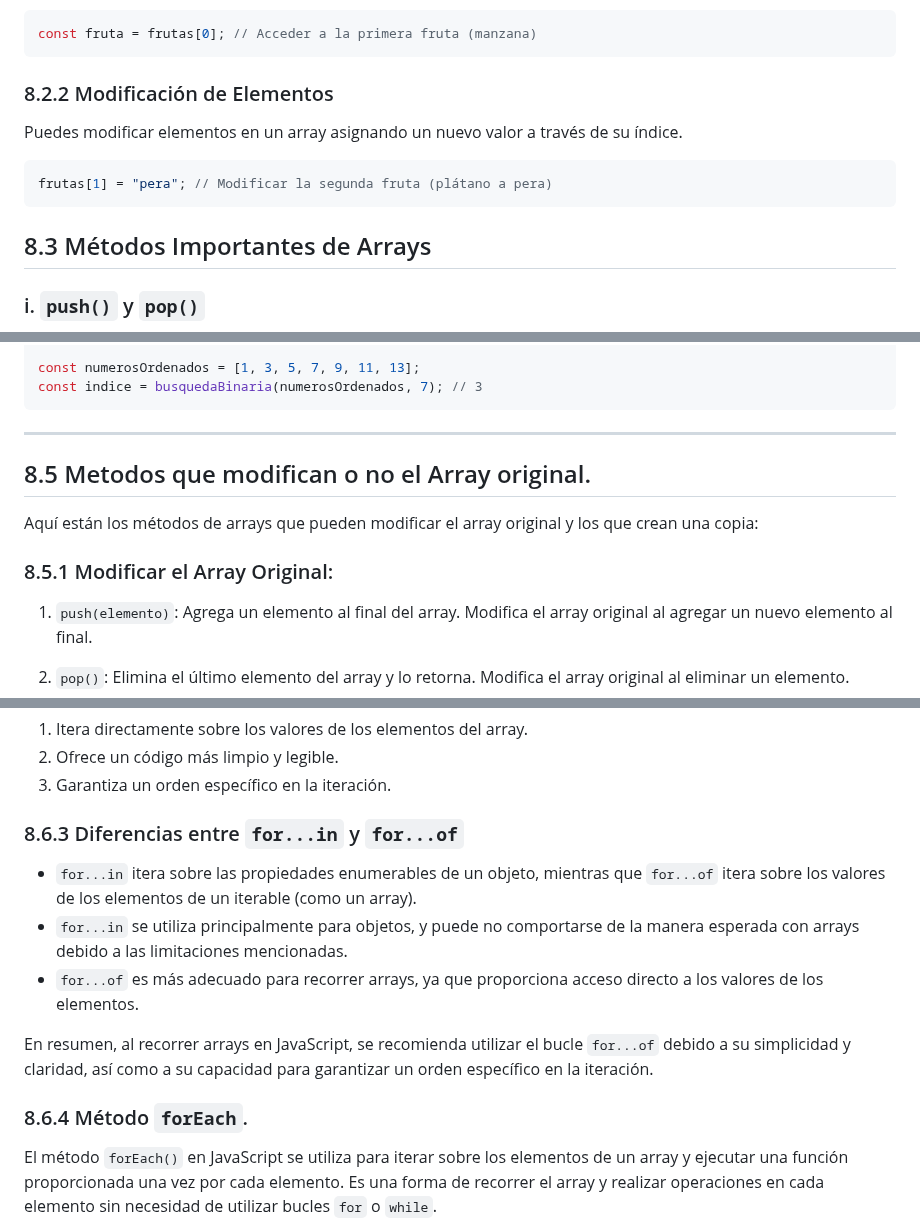
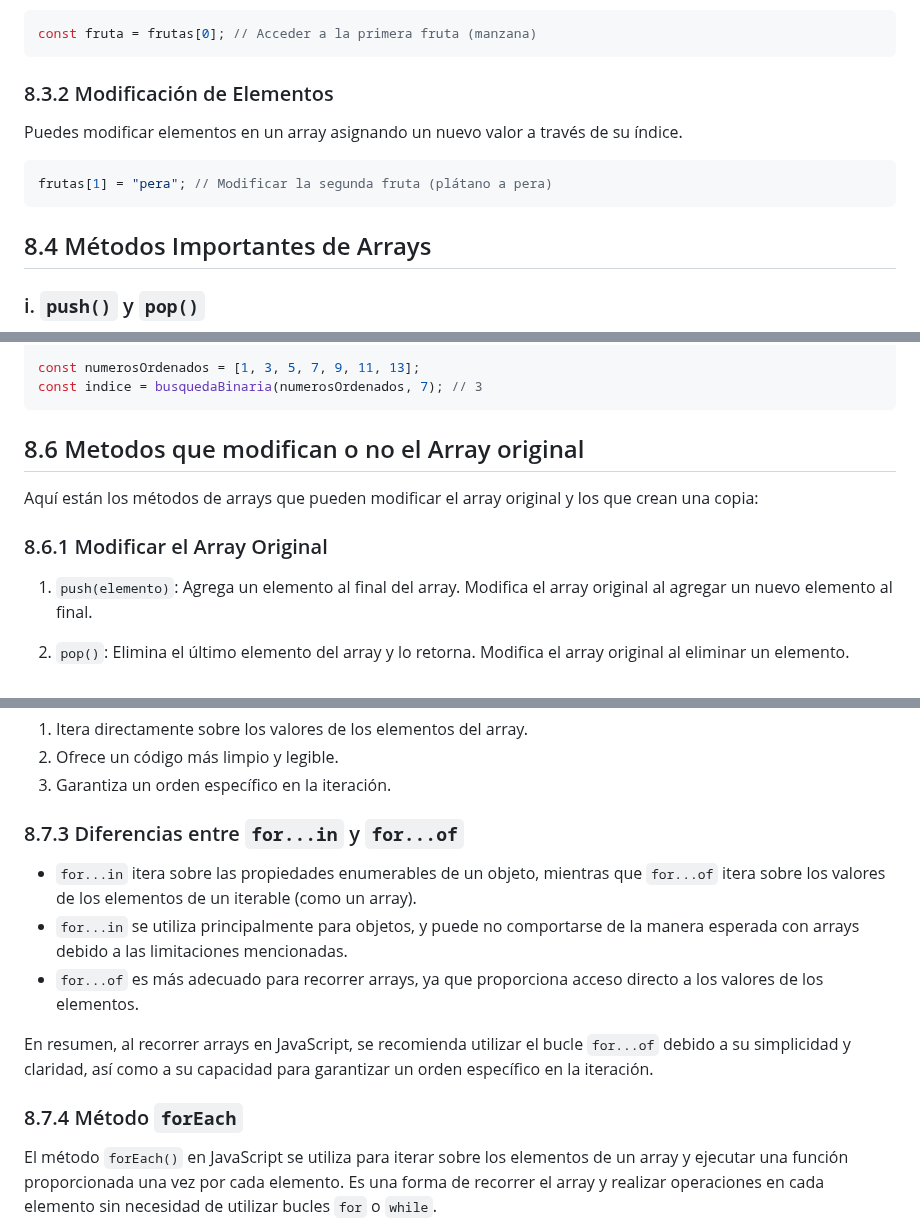
Before and after one commit to isaiasfl/ApuntesDWEC, a Markdown page: Unidad4_Estructuras_de_datos/8_Arrays.md, 3 parts joined by grey strips. Drawn GitHub-style.

````diff
--- a/Unidad4_Estructuras_de_datos/8_Arrays.md
+++ b/Unidad4_Estructuras_de_datos/8_Arrays.md
@@ -76,7 +76,7 @@ Los elementos en un array se numeran con índices comenzando desde 0. Puedes acc
 const fruta = frutas[0]; // Acceder a la primera fruta (manzana)
 ```
 
-### 8.2.2 Modificación de Elementos
+### 8.3.2 Modificación de Elementos
 
 Puedes modificar elementos en un array asignando un nuevo valor a través de su índice.
 
@@ -84,7 +84,7 @@ Puedes modificar elementos en un array asignando un nuevo valor a través de su
 frutas[1] = "pera"; // Modificar la segunda fruta (plátano a pera)
 ```
 
-## 8.3 Métodos Importantes de Arrays
+## 8.4 Métodos Importantes de Arrays
 
 ### i. `push()` y `pop()`
 
@@ -313,13 +313,11 @@ const numerosOrdenados = [1, 3, 5, 7, 9, 11, 13];
 const indice = busquedaBinaria(numerosOrdenados, 7); // 3
 ```
 
----
-
-## 8.5 Metodos que modifican o no el Array original.
+## 8.6 Metodos que modifican o no el Array original
 
 Aquí están los métodos de arrays que pueden modificar el array original y los que crean una copia:
 
-### 8.5.1 Modificar el Array Original:
+### 8.6.1 Modificar el Array Original
 
 1. `push(elemento)`: Agrega un elemento al final del array. Modifica el array original al agregar un nuevo elemento al final.
 
@@ -384,7 +382,7 @@ for (const fruta of frutas) {
 2. Ofrece un código más limpio y legible.
 3. Garantiza un orden específico en la iteración.
 
-### 8.6.3 Diferencias entre `for...in` y `for...of`
+### 8.7.3 Diferencias entre `for...in` y `for...of`
 
 - `for...in` itera sobre las propiedades enumerables de un objeto, mientras que `for...of` itera sobre los valores de los elementos de un iterable (como un array).
 - `for...in` se utiliza principalmente para objetos, y puede no comportarse de la manera esperada con arrays debido a las limitaciones mencionadas.
@@ -392,7 +390,7 @@ for (const fruta of frutas) {
 
 En resumen, al recorrer arrays en JavaScript, se recomienda utilizar el bucle `for...of` debido a su simplicidad y claridad, así como a su capacidad para garantizar un orden específico en la iteración.
 
-### 8.6.4 Método `forEach`.
+### 8.7.4 Método `forEach`
 
 El método `forEach()` en JavaScript se utiliza para iterar sobre los elementos de un array y ejecutar una función proporcionada una vez por cada elemento. Es una forma de recorrer el array y realizar operaciones en cada elemento sin necesidad de utilizar bucles `for` o `while`.
 
````
Also changed, not shown: other parts of Unidad4_Estructuras_de_datos/8_Arrays.md (+44 -44 lines).
